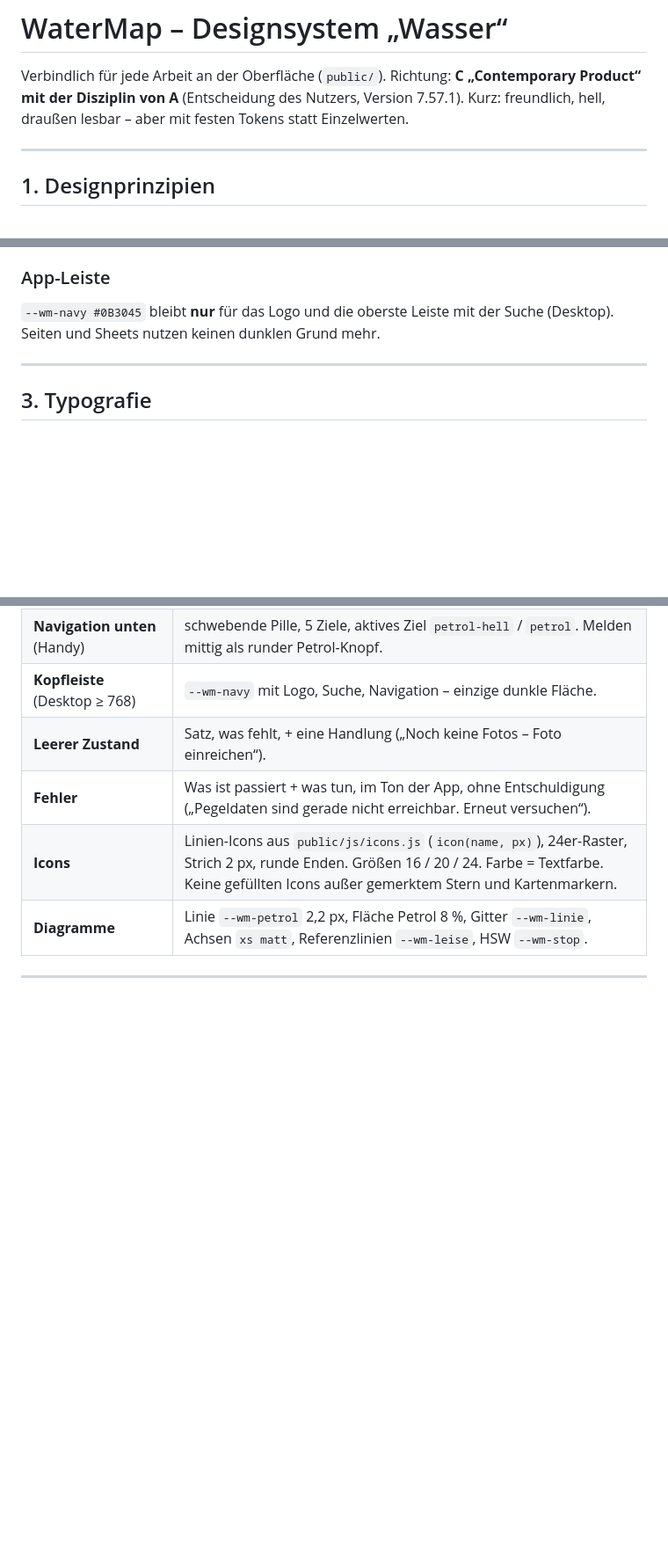
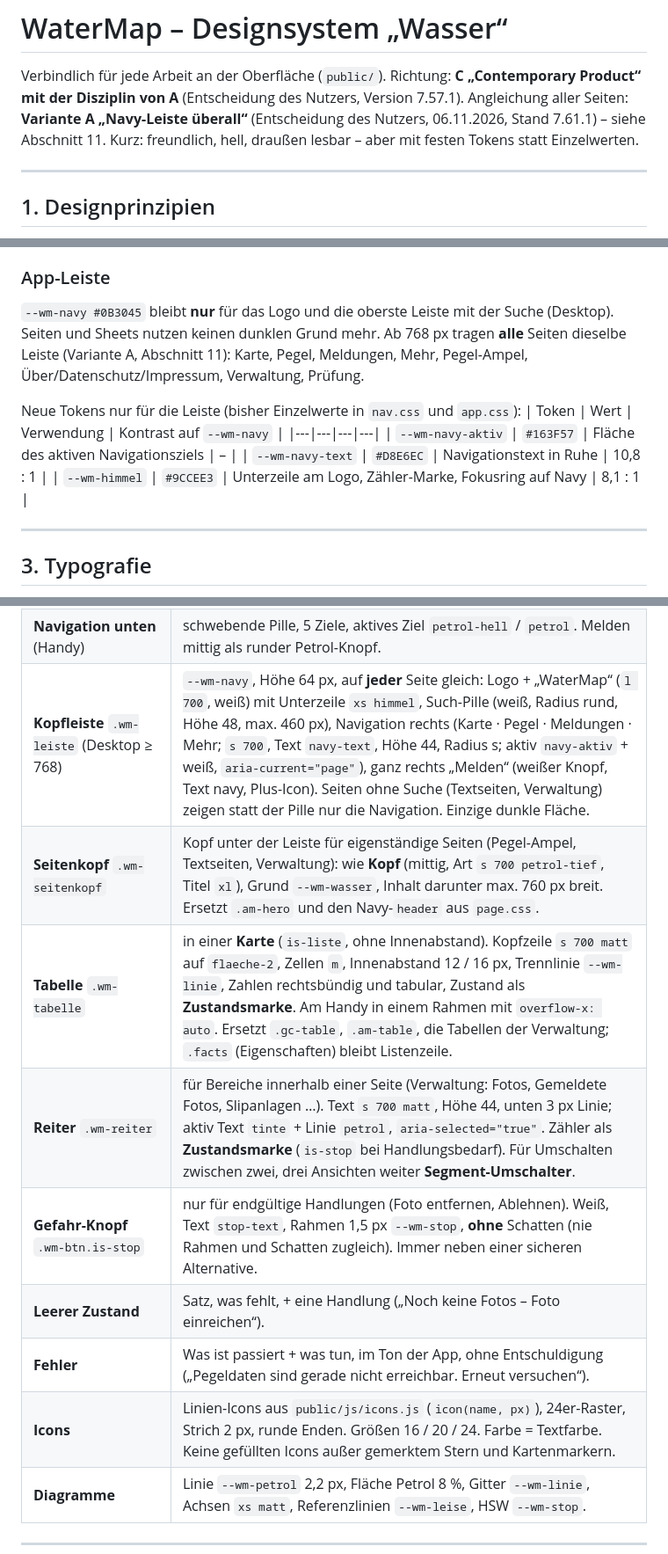
Before and after one commit to edrosdow/watermap, a Markdown page: DESIGN_SYSTEM.md, 3 parts joined by grey strips. Shown at 88% size. Drawn GitHub-style; blank space fills up the shorter version.

```diff
--- a/DESIGN_SYSTEM.md
+++ b/DESIGN_SYSTEM.md
@@ -1,6 +1,7 @@
 # WaterMap – Designsystem „Wasser“
 
 Verbindlich für jede Arbeit an der Oberfläche (`public/`). Richtung: **C „Contemporary Product“ mit der Disziplin von A** (Entscheidung des Nutzers, Version 7.57.1).
+Angleichung aller Seiten: **Variante A „Navy-Leiste überall“** (Entscheidung des Nutzers, 06.11.2026, Stand 7.61.1) – siehe Abschnitt 11.
 Kurz: freundlich, hell, draußen lesbar – aber mit festen Tokens statt Einzelwerten.
 
 ---
@@ -62,6 +63,14 @@ Bleiben wie bisher, nur als Tokens: `--wm-slip #087F9C`, `--wm-hafen #16619B`, `
 
 ### App-Leiste
 `--wm-navy #0B3045` bleibt **nur** für das Logo und die oberste Leiste mit der Suche (Desktop). Seiten und Sheets nutzen keinen dunklen Grund mehr.
+Ab 768 px tragen **alle** Seiten dieselbe Leiste (Variante A, Abschnitt 11): Karte, Pegel, Meldungen, Mehr, Pegel-Ampel, Über/Datenschutz/Impressum, Verwaltung, Prüfung.
+
+Neue Tokens nur für die Leiste (bisher Einzelwerte in `nav.css` und `app.css`):
+| Token | Wert | Verwendung | Kontrast auf `--wm-navy` |
+|---|---|---|---|
+| `--wm-navy-aktiv` | `#163F57` | Fläche des aktiven Navigationsziels | – |
+| `--wm-navy-text` | `#D8E6EC` | Navigationstext in Ruhe | 10,8 : 1 |
+| `--wm-himmel` | `#9CCEE3` | Unterzeile am Logo, Zähler-Marke, Fokusring auf Navy | 8,1 : 1 |
 
 ---
 
@@ -137,7 +146,11 @@ Nie tiefer verschachteln. Keine Karte in einer Karte mit Schatten.
 | **Eingabefeld** | Höhe 48, weiß, Rahmen 1,5 px `--wm-linie`, Radius s, Text `m`. Fokus: Rahmen Petrol + Fokusring. Fehler: Rahmen `--wm-stop`, Text darunter `s stop-text`. Beschriftung immer sichtbar über dem Feld. |
 | **Hinweis / Warnung** | Karte mit Grund `*-hell`, Rahmen 1,5 px in Punktfarbe, Icon links. Amtliche Warnungen zusätzlich linker Streifen 4 px. |
 | **Navigation unten** (Handy) | schwebende Pille, 5 Ziele, aktives Ziel `petrol-hell` / `petrol`. Melden mittig als runder Petrol-Knopf. |
-| **Kopfleiste** (Desktop ≥ 768) | `--wm-navy` mit Logo, Suche, Navigation – einzige dunkle Fläche. |
+| **Kopfleiste** `.wm-leiste` (Desktop ≥ 768) | `--wm-navy`, Höhe 64 px, auf **jeder** Seite gleich: Logo + „WaterMap“ (`l 700`, weiß) mit Unterzeile `xs himmel`, Such-Pille (weiß, Radius rund, Höhe 48, max. 460 px), Navigation rechts (Karte · Pegel · Meldungen · Mehr; `s 700`, Text `navy-text`, Höhe 44, Radius s; aktiv `navy-aktiv` + weiß, `aria-current="page"`), ganz rechts „Melden“ (weißer Knopf, Text navy, Plus-Icon). Seiten ohne Suche (Textseiten, Verwaltung) zeigen statt der Pille nur die Navigation. Einzige dunkle Fläche. |
+| **Seitenkopf** `.wm-seitenkopf` | Kopf unter der Leiste für eigenständige Seiten (Pegel-Ampel, Textseiten, Verwaltung): wie **Kopf** (mittig, Art `s 700 petrol-tief`, Titel `xl`), Grund `--wm-wasser`, Inhalt darunter max. 760 px breit. Ersetzt `.am-hero` und den Navy-`header` aus `page.css`. |
+| **Tabelle** `.wm-tabelle` | in einer **Karte** (`is-liste`, ohne Innenabstand). Kopfzeile `s 700 matt` auf `flaeche-2`, Zellen `m`, Innenabstand 12 / 16 px, Trennlinie `--wm-linie`, Zahlen rechtsbündig und tabular, Zustand als **Zustandsmarke**. Am Handy in einem Rahmen mit `overflow-x: auto`. Ersetzt `.gc-table`, `.am-table`, die Tabellen der Verwaltung; `.facts` (Eigenschaften) bleibt Listenzeile. |
+| **Reiter** `.wm-reiter` | für Bereiche innerhalb einer Seite (Verwaltung: Fotos, Gemeldete Fotos, Slipanlagen …). Text `s 700 matt`, Höhe 44, unten 3 px Linie; aktiv Text `tinte` + Linie `petrol`, `aria-selected="true"`. Zähler als **Zustandsmarke** (`is-stop` bei Handlungsbedarf). Für Umschalten zwischen zwei, drei Ansichten weiter **Segment-Umschalter**. |
+| **Gefahr-Knopf** `.wm-btn.is-stop` | nur für endgültige Handlungen (Foto entfernen, Ablehnen). Weiß, Text `stop-text`, Rahmen 1,5 px `--wm-stop`, **ohne** Schatten (nie Rahmen und Schatten zugleich). Immer neben einer sicheren Alternative. |
 | **Leerer Zustand** | Satz, was fehlt, + eine Handlung („Noch keine Fotos – Foto einreichen“). |
 | **Fehler** | Was ist passiert + was tun, im Ton der App, ohne Entschuldigung („Pegeldaten sind gerade nicht erreichbar. Erneut versuchen“). |
 | **Icons** | Linien-Icons aus `public/js/icons.js` (`icon(name, px)`), 24er-Raster, Strich 2 px, runde Enden. Größen 16 / 20 / 24. Farbe = Textfarbe. Keine gefüllten Icons außer gemerktem Stern und Kartenmarkern. |
```
Also changed, not shown: other parts of DESIGN_SYSTEM.md (+31 -1 lines).
